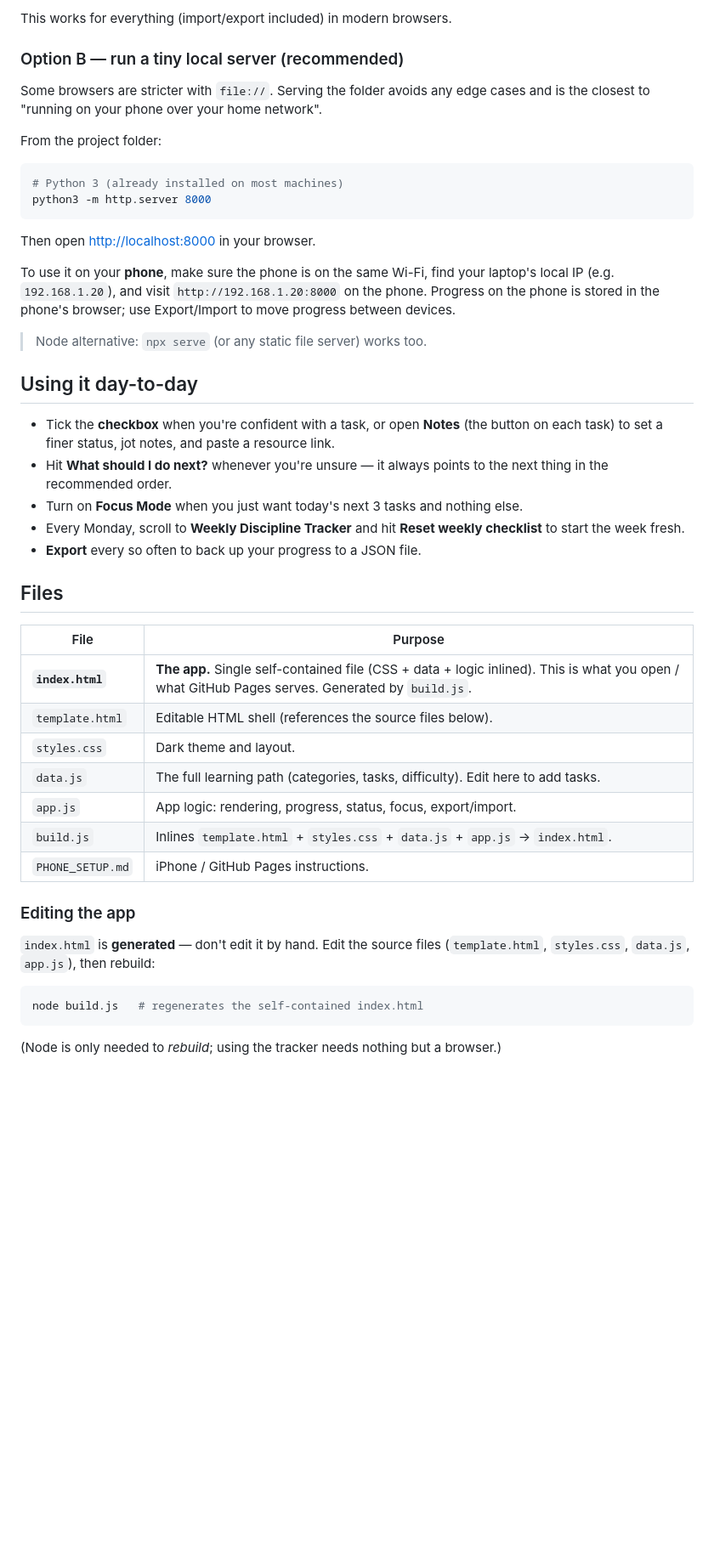
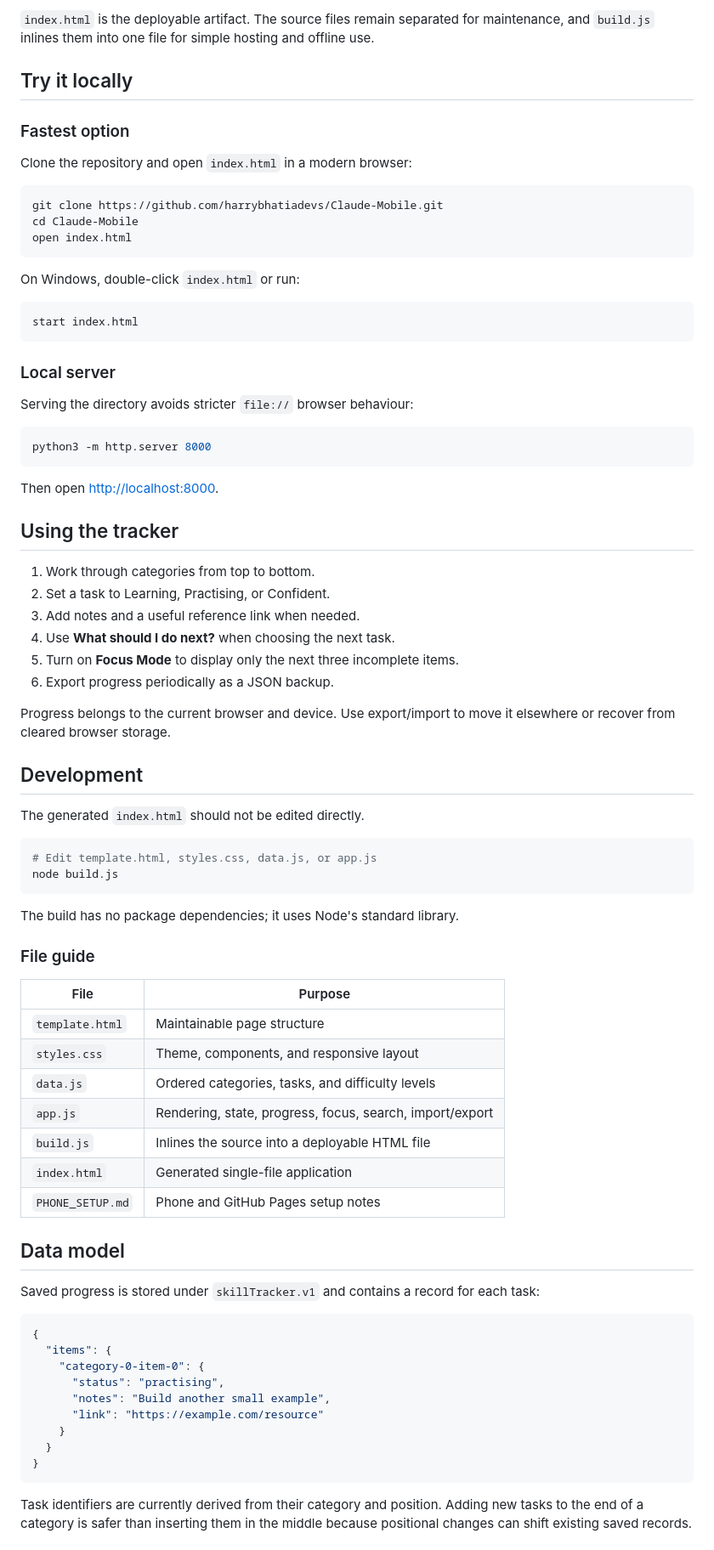
Before and after one commit to harrybhatiadevs/Claude-Mobile, a Markdown page: README.md, the part around one of its changes. Shown at 85% size. GitHub-like rendering; blank space fills up the shorter version.

Commit message:
docs: add recruiter-friendly project documentation

````diff
--- a/README.md
+++ b/README.md
@@ -52,58 +41,84 @@ file:///path/to/Claude-Mobile/index.html
 ```
 
-This works for everything (import/export included) in modern browsers.
+`index.html` is the deployable artifact. The source files remain separated for maintenance, and `build.js` inlines them into one file for simple hosting and offline use.
 
-### Option B — run a tiny local server (recommended)
-Some browsers are stricter with `file://`. Serving the folder avoids any edge
-cases and is the closest to "running on your phone over your home network".
+## Try it locally
 
-From the project folder:
+### Fastest option
+
+Clone the repository and open `index.html` in a modern browser:
 
 ```bash
-# Python 3 (already installed on most machines)
+git clone https://github.com/harrybhatiadevs/Claude-Mobile.git
+cd Claude-Mobile
+open index.html
+```
+
+On Windows, double-click `index.html` or run:
+
+```powershell
+start index.html
+```
+
+### Local server
+
+Serving the directory avoids stricter `file://` browser behaviour:
+
+```bash
 python3 -m http.server 8000
 ```
 
-Then open <http://localhost:8000> in your browser.
+Then open [http://localhost:8000](http://localhost:8000).
 
-To use it on your **phone**, make sure the phone is on the same Wi-Fi, find
-your laptop's local IP (e.g. `192.168.1.20`), and visit
-`http://192.168.1.20:8000` on the phone. Progress on the phone is stored in the
-phone's browser; use Export/Import to move progress between devices.
+## Using the tracker
 
-> Node alternative: `npx serve` (or any static file server) works too.
+1. Work through categories from top to bottom.
+2. Set a task to Learning, Practising, or Confident.
+3. Add notes and a useful reference link when needed.
+4. Use **What should I do next?** when choosing the next task.
+5. Turn on **Focus Mode** to display only the next three incomplete items.
+6. Export progress periodically as a JSON backup.
 
-## Using it day-to-day
+Progress belongs to the current browser and device. Use export/import to move it elsewhere or recover from cleared browser storage.
 
-- Tick the **checkbox** when you're confident with a task, or open **Notes**
-  (the button on each task) to set a finer status, jot notes, and paste a
-  resource link.
-- Hit **What should I do next?** whenever you're unsure — it always points to
-  the next thing in the recommended order.
-- Turn on **Focus Mode** when you just want today's next 3 tasks and nothing else.
-- Every Monday, scroll to **Weekly Discipline Tracker** and hit
-  **Reset weekly checklist** to start the week fresh.
-- **Export** every so often to back up your progress to a JSON file.
+## Development
 
-## Files
+The generated `index.html` should not be edited directly.
+
+```bash
+# Edit template.html, styles.css, data.js, or app.js
+node build.js
+```
+
+The build has no package dependencies; it uses Node's standard library.
+
+### File guide
 
 | File | Purpose |
 | --- | --- |
-| **`index.html`** | **The app.** Single self-contained file (CSS + data + logic inlined). This is what you open / what GitHub Pages serves. Generated by `build.js`. |
-| `template.html` | Editable HTML shell (references the source files below). |
-| `styles.css` | Dark theme and layout. |
-| `data.js` | The full learning path (categories, tasks, difficulty). Edit here to add tasks. |
-| `app.js` | App logic: rendering, progress, status, focus, export/import. |
-| `build.js` | Inlines `template.html` + `styles.css` + `data.js` + `app.js` → `index.html`. |
-| `PHONE_SETUP.md` | iPhone / GitHub Pages instructions. |
+| `template.html` | Maintainable page structure |
+| `styles.css` | Theme, components, and responsive layout |
+| `data.js` | Ordered categories, tasks, and difficulty levels |
+| `app.js` | Rendering, state, progress, focus, search, import/export |
+| `build.js` | Inlines the source into a deployable HTML file |
+| `index.html` | Generated single-file application |
+| `PHONE_SETUP.md` | Phone and GitHub Pages setup notes |
 
-### Editing the app
-`index.html` is **generated** — don't edit it by hand. Edit the source files
-(`template.html`, `styles.css`, `data.js`, `app.js`), then rebuild:
+## Data model
 
-```bash
-node build.js   # regenerates the self-contained index.html
+Saved progress is stored under `skillTracker.v1` and contains a record for each task:
+
+```json
+{
+  "items": {
+    "category-0-item-0": {
+      "status": "practising",
+      "notes": "Build another small example",
+      "link": "https://example.com/resource"
+    }
+  }
+}
 ```
 
-(Node is only needed to *rebuild*; using the tracker needs nothing but a browser.)
+Task identifiers are currently derived from their category and position. Adding new tasks to the end of a category is safer than inserting them in the middle because positional changes can shift existing saved records.
 
````
Also changed, not shown: other parts of README.md (+47 -49 lines).
